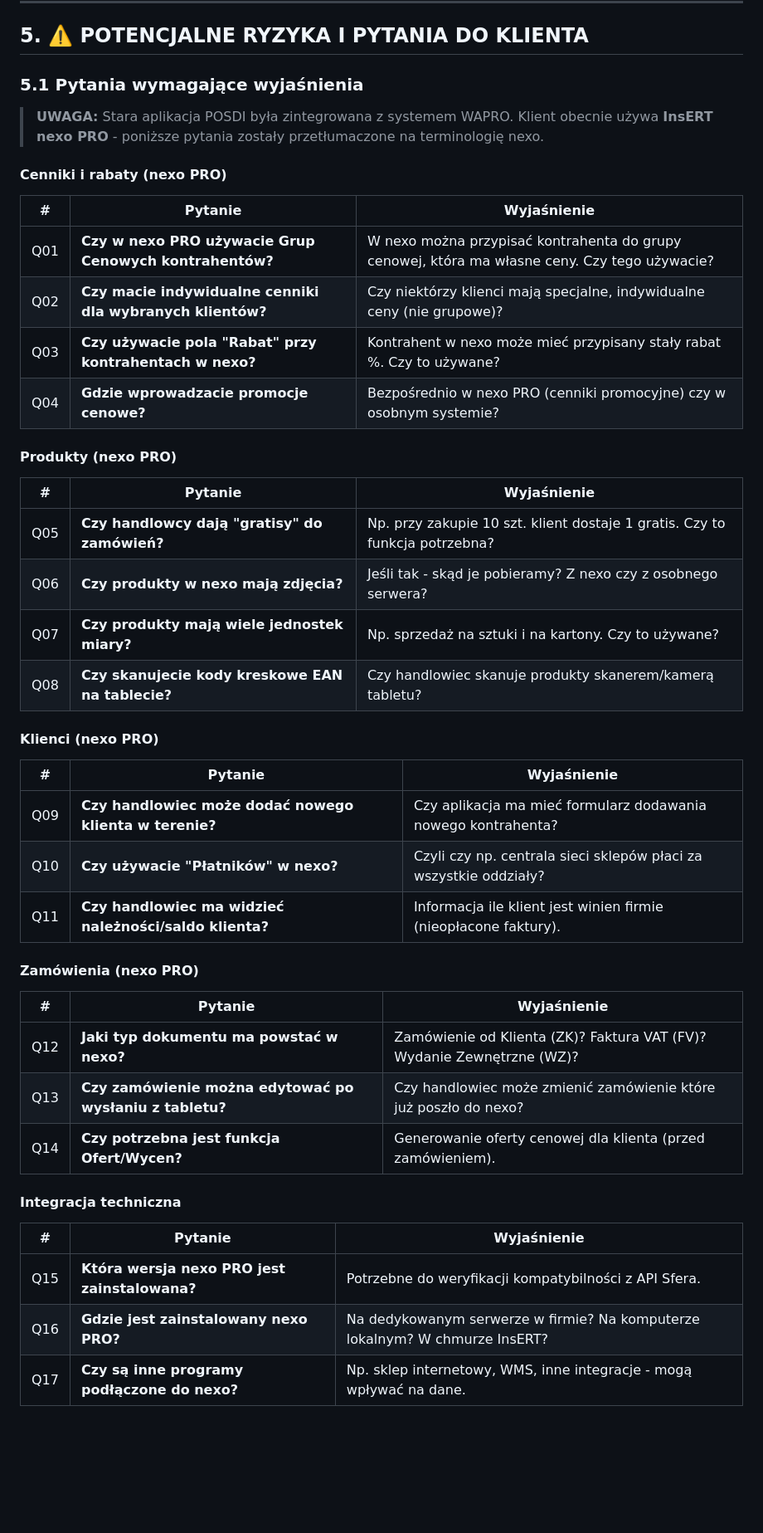
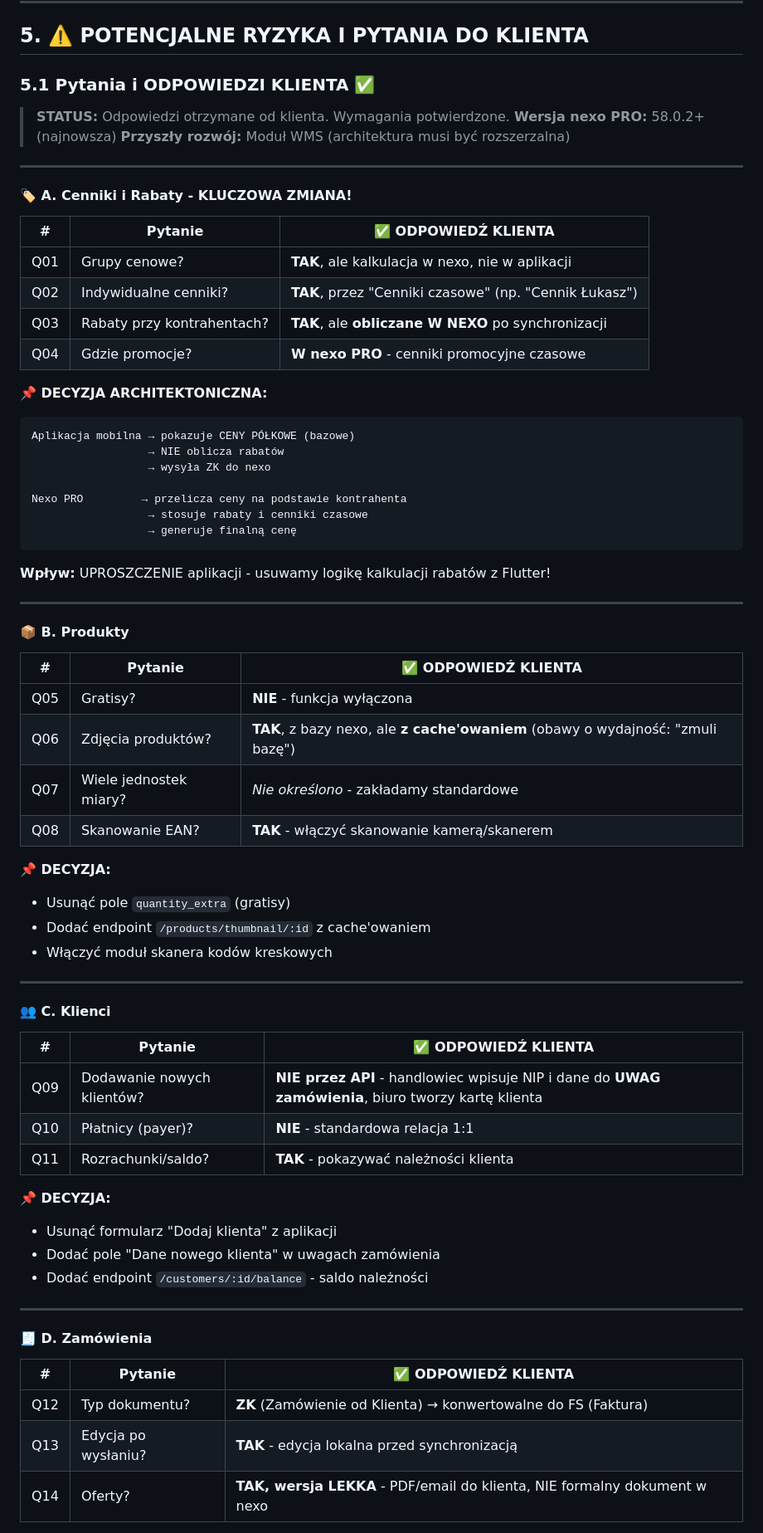
Before and after one commit to mastermi-ai/iko-mobile-app, a Markdown page: docs/RAPORT_FUNKCJONALNY_SFA.md, the part around one of its changes. Shown at 83% size. Drawn GitHub-style; blank space fills up the shorter version.

Commit message:
docs: Odpowiedzi klienta na pytania biznesowe - KLUCZOWE ZMIANY
CENNIKI:
- Ceny półkowe w aplikacji, kalkulacja rabatów W NEXO
- Cenniki czasowe (np. 'Cennik Łukasz') w nexo

PRODUKTY:
- Gratisy: WYŁĄCZONE
- Zdjęcia: TAK z cache'owaniem
- Skanowanie EAN: WŁĄCZONE

KLIENCI:
- Nowi klienci: NIP w uwagach, biuro tworzy kartę
- Rozrachunki/saldo: WŁĄCZONE

ZAMÓWIENIA:
- Dokument: ZK → FS
- Oferty: lekka wersja (PDF/email)

````diff
--- a/docs/RAPORT_FUNKCJONALNY_SFA.md
+++ b/docs/RAPORT_FUNKCJONALNY_SFA.md
@@ -383,49 +383,74 @@ VALUES ('nowy.handlowiec', 'hash', 'Nowy Handlowiec', 'NH', 1);
 
 ## 5. ⚠️ POTENCJALNE RYZYKA I PYTANIA DO KLIENTA
 
-### 5.1 Pytania wymagające wyjaśnienia
+### 5.1 Pytania i ODPOWIEDZI KLIENTA ✅
 
-> **UWAGA:** Stara aplikacja POSDI była zintegrowana z systemem WAPRO.
-> Klient obecnie używa **InsERT nexo PRO** - poniższe pytania zostały przetłumaczone na terminologię nexo.
+> **STATUS:** Odpowiedzi otrzymane od klienta. Wymagania potwierdzone.
+> **Wersja nexo PRO:** 58.0.2+ (najnowsza)
+> **Przyszły rozwój:** Moduł WMS (architektura musi być rozszerzalna)
 
-#### Cenniki i rabaty (nexo PRO)
+---
 
-| # | Pytanie | Wyjaśnienie |
-|---|---------|-------------|
-| Q01 | **Czy w nexo PRO używacie Grup Cenowych kontrahentów?** | W nexo można przypisać kontrahenta do grupy cenowej, która ma własne ceny. Czy tego używacie? |
-| Q02 | **Czy macie indywidualne cenniki dla wybranych klientów?** | Czy niektórzy klienci mają specjalne, indywidualne ceny (nie grupowe)? |
-| Q03 | **Czy używacie pola "Rabat" przy kontrahentach w nexo?** | Kontrahent w nexo może mieć przypisany stały rabat %. Czy to używane? |
-| Q04 | **Gdzie wprowadzacie promocje cenowe?** | Bezpośrednio w nexo PRO (cenniki promocyjne) czy w osobnym systemie? |
+#### 🏷️ A. Cenniki i Rabaty - KLUCZOWA ZMIANA!
 
-#### Produkty (nexo PRO)
+| # | Pytanie | ✅ ODPOWIEDŹ KLIENTA |
+|---|---------|---------------------|
+| Q01 | Grupy cenowe? | **TAK**, ale kalkulacja w nexo, nie w aplikacji |
+| Q02 | Indywidualne cenniki? | **TAK**, przez "Cenniki czasowe" (np. "Cennik Łukasz") |
+| Q03 | Rabaty przy kontrahentach? | **TAK**, ale **obliczane W NEXO** po synchronizacji |
+| Q04 | Gdzie promocje? | **W nexo PRO** - cenniki promocyjne czasowe |
 
-| # | Pytanie | Wyjaśnienie |
-|---|---------|-------------|
-| Q05 | **Czy handlowcy dają "gratisy" do zamówień?** | Np. przy zakupie 10 szt. klient dostaje 1 gratis. Czy to funkcja potrzebna? |
-| Q06 | **Czy produkty w nexo mają zdjęcia?** | Jeśli tak - skąd je pobieramy? Z nexo czy z osobnego serwera? |
-| Q07 | **Czy produkty mają wiele jednostek miary?** | Np. sprzedaż na sztuki i na kartony. Czy to używane? |
-| Q08 | **Czy skanujecie kody kreskowe EAN na tablecie?** | Czy handlowiec skanuje produkty skanerem/kamerą tabletu? |
+**📌 DECYZJA ARCHITEKTONICZNA:**
+```
+Aplikacja mobilna → pokazuje CENY PÓŁKOWE (bazowe)
+                  → NIE oblicza rabatów
+                  → wysyła ZK do nexo
 
-#### Klienci (nexo PRO)
+Nexo PRO         → przelicza ceny na podstawie kontrahenta
+                  → stosuje rabaty i cenniki czasowe
+                  → generuje finalną cenę
+```
 
-| # | Pytanie | Wyjaśnienie |
-|---|---------|-------------|
-| Q09 | **Czy handlowiec może dodać nowego klienta w terenie?** | Czy aplikacja ma mieć formularz dodawania nowego kontrahenta? |
-| Q10 | **Czy używacie "Płatników" w nexo?** | Czyli czy np. centrala sieci sklepów płaci za wszystkie oddziały? |
-| Q11 | **Czy handlowiec ma widzieć należności/saldo klienta?** | Informacja ile klient jest winien firmie (nieopłacone faktury). |
+**Wpływ:** UPROSZCZENIE aplikacji - usuwamy logikę kalkulacji rabatów z Flutter!
 
-#### Zamówienia (nexo PRO)
+---
 
-| # | Pytanie | Wyjaśnienie |
-|---|---------|-------------|
-| Q12 | **Jaki typ dokumentu ma powstać w nexo?** | Zamówienie od Klienta (ZK)? Faktura VAT (FV)? Wydanie Zewnętrzne (WZ)? |
-| Q13 | **Czy zamówienie można edytować po wysłaniu z tabletu?** | Czy handlowiec może zmienić zamówienie które już poszło do nexo? |
-| Q14 | **Czy potrzebna jest funkcja Ofert/Wycen?** | Generowanie oferty cenowej dla klienta (przed zamówieniem). |
+#### 📦 B. Produkty
 
-#### Integracja techniczna
+| # | Pytanie | ✅ ODPOWIEDŹ KLIENTA |
+|---|---------|---------------------|
+| Q05 | Gratisy? | **NIE** - funkcja wyłączona |
+| Q06 | Zdjęcia produktów? | **TAK**, z bazy nexo, ale **z cache'owaniem** (obawy o wydajność: "zmuli bazę") |
+| Q07 | Wiele jednostek miary? | *Nie określono* - zakładamy standardowe |
+| Q08 | Skanowanie EAN? | **TAK** - włączyć skanowanie kamerą/skanerem |
 
-| # | Pytanie | Wyjaśnienie |
-|---|---------|-------------|
-| Q15 | **Która wersja nexo PRO jest zainstalowana?** | Potrzebne do weryfikacji kompatybilności z API Sfera. |
-| Q16 | **Gdzie jest zainstalowany nexo PRO?** | Na dedykowanym serwerze w firmie? Na komputerze lokalnym? W chmurze InsERT? |
-| Q17 | **Czy są inne programy podłączone do nexo?** | Np. sklep internetowy, WMS, inne integracje - mogą wpływać na dane. |
+**📌 DECYZJA:**
+- Usunąć pole `quantity_extra` (gratisy)
+- Dodać endpoint `/products/thumbnail/:id` z cache'owaniem
+- Włączyć moduł skanera kodów kreskowych
+
+---
+
+#### 👥 C. Klienci
+
+| # | Pytanie | ✅ ODPOWIEDŹ KLIENTA |
+|---|---------|---------------------|
+| Q09 | Dodawanie nowych klientów? | **NIE przez API** - handlowiec wpisuje NIP i dane do **UWAG zamówienia**, biuro tworzy kartę klienta |
+| Q10 | Płatnicy (payer)? | **NIE** - standardowa relacja 1:1 |
+| Q11 | Rozrachunki/saldo? | **TAK** - pokazywać należności klienta |
+
+**📌 DECYZJA:**
+- Usunąć formularz "Dodaj klienta" z aplikacji
+- Dodać pole "Dane nowego klienta" w uwagach zamówienia
+- Dodać endpoint `/customers/:id/balance` - saldo należności
+
+---
+
+#### 🧾 D. Zamówienia
+
+| # | Pytanie | ✅ ODPOWIEDŹ KLIENTA |
+|---|---------|---------------------|
+| Q12 | Typ dokumentu? | **ZK** (Zamówienie od Klienta) → konwertowalne do FS (Faktura) |
+| Q13 | Edycja po wysłaniu? | **TAK** - edycja lokalna przed synchronizacją |
+| Q14 | Oferty? | **TAK, wersja LEKKA** - PDF/email do klienta, NIE formalny dokument w nexo |
+
````
Also changed, not shown: other parts of docs/RAPORT_FUNKCJONALNY_SFA.md (+13 -0 lines).
